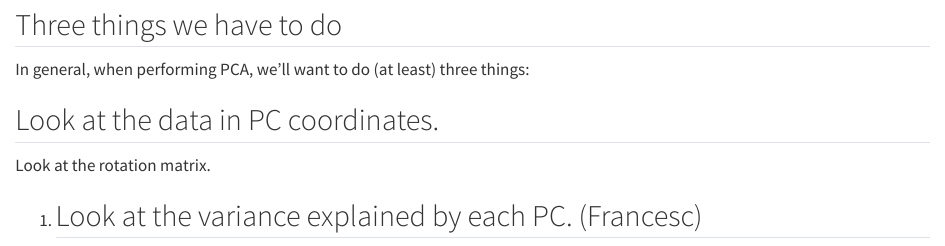
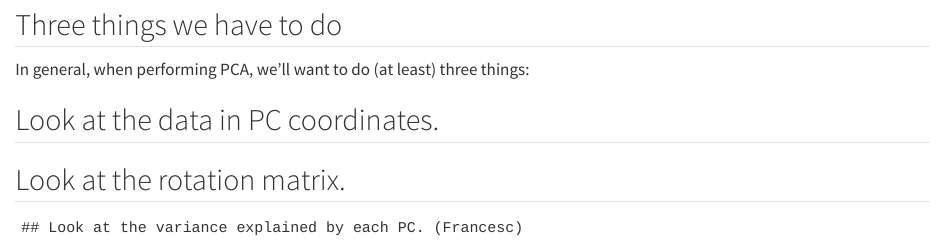
Before and after one commit to rforbiodatascience25/group23, a Quarto document (Micro_report.qmd): the page in a window 1100 px wide, from 840 px down. Rendered offline with R 4.5, knitr and Pandoc in place of Quarto, with nearby package versions; some code elsewhere in the file could not run offline.

Commit message:
tidied up, also worked in source editor for a second, but saved and comitted in visual editor, hope i dont break anything

````diff
--- a/Micro_report.qmd
+++ b/Micro_report.qmd
@@ -25,8 +25,8 @@ In general, when performing PCA, we’ll want to do (at least) three things:
 
 ## Look at the data in PC coordinates.
 
-Look at the rotation matrix.
+## Look at the rotation matrix.
 
-1.
-
-    ## Look at the variance explained by each PC. (Francesc)
+```
+## Look at the variance explained by each PC. (Francesc)
+```
````
